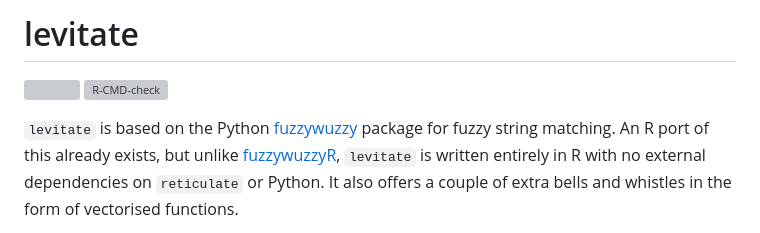
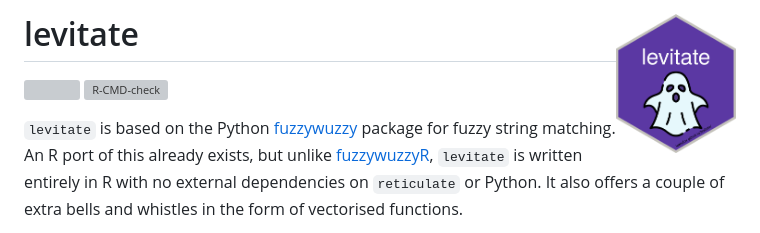
Before and after one commit to lewinfox/levitate, a Markdown page: README.md, the part around the change. Rendered like a GitHub page; pictures changed too: inst/figures/logo.png (added); grey boxes are pictures that could not be loaded.

Commit message:
Added hex sticker

```diff
--- a/README.md
+++ b/README.md
@@ -1,7 +1,7 @@
 
 <!-- README.md is generated from README.Rmd. Please edit that file -->
 
-# levitate
+# levitate <img src="inst/figures/logo.png" align="right" width=120 height=139 alt="" />
 
 <!-- badges: start -->
 
```
